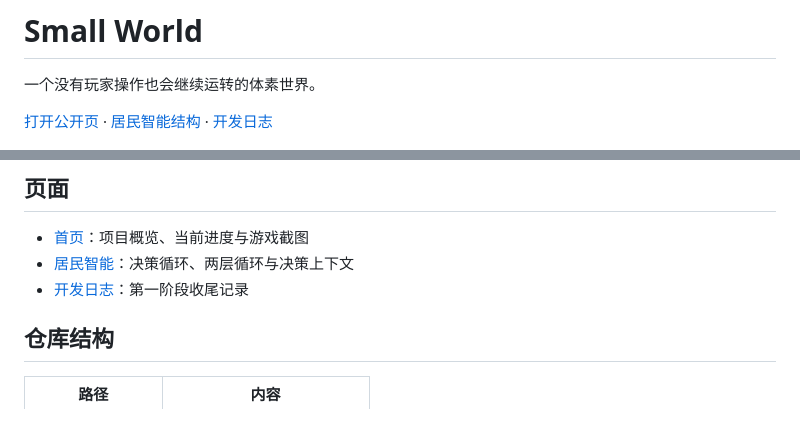
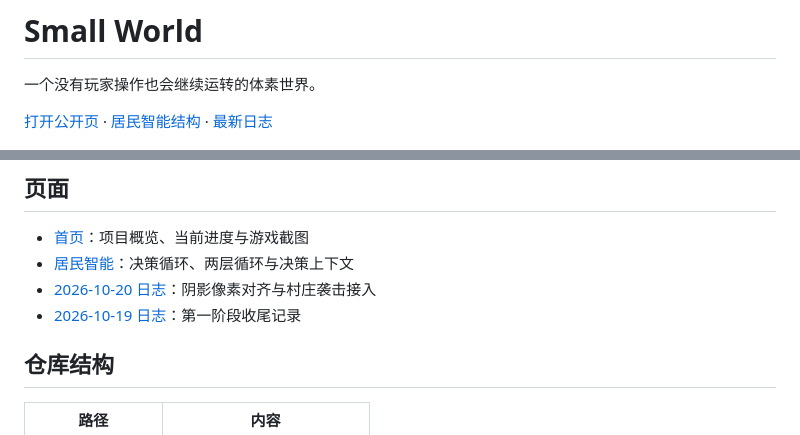
Before and after one commit to BreezedropSleezes/small-world, a Markdown page: README.md, 2 parts joined by grey strips. Drawn GitHub-style.

Commit message:
docs(readme): 更新最新开发日志入口

```diff
--- a/README.md
+++ b/README.md
@@ -2,7 +2,7 @@
 
 一个没有玩家操作也会继续运转的体素世界。
 
-[打开公开页](https://breezedropsleezes.github.io/small-world/) · [居民智能结构](https://breezedropsleezes.github.io/small-world/resident.html) · [开发日志](https://breezedropsleezes.github.io/small-world/log/2026-10-19.html)
+[打开公开页](https://breezedropsleezes.github.io/small-world/) · [居民智能结构](https://breezedropsleezes.github.io/small-world/resident.html) · [最新日志](https://breezedropsleezes.github.io/small-world/log/2026-10-20.html)
 
 ![世界视觉](assets/world-1600.jpg)
 
@@ -36,7 +36,8 @@ Windows 版本还没有发布；构建完成后会放在 [Releases](https://gith
 
 - [首页](https://breezedropsleezes.github.io/small-world/)：项目概览、当前进度与游戏截图
 - [居民智能](https://breezedropsleezes.github.io/small-world/resident.html)：决策循环、两层循环与决策上下文
-- [开发日志](https://breezedropsleezes.github.io/small-world/log/2026-10-19.html)：第一阶段收尾记录
+- [2026-10-20 日志](https://breezedropsleezes.github.io/small-world/log/2026-10-20.html)：阴影像素对齐与村庄袭击接入
+- [2026-10-19 日志](https://breezedropsleezes.github.io/small-world/log/2026-10-19.html)：第一阶段收尾记录
 
 ## 仓库结构
 
```
